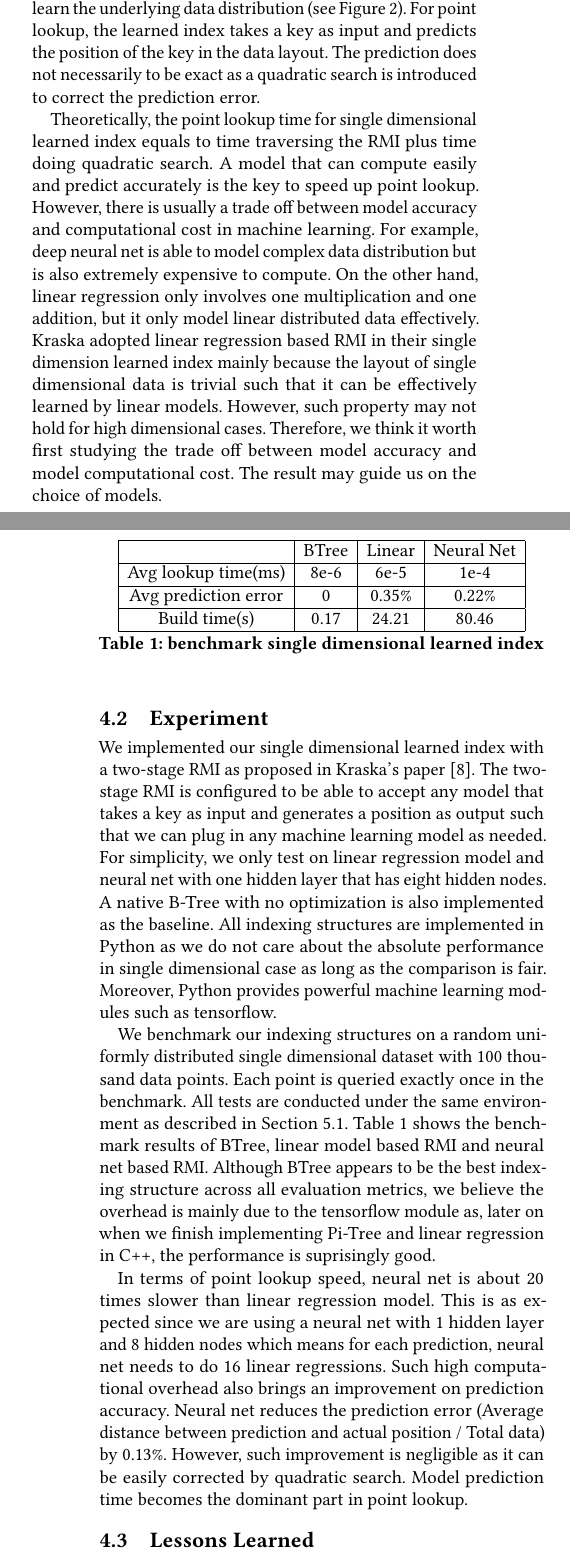
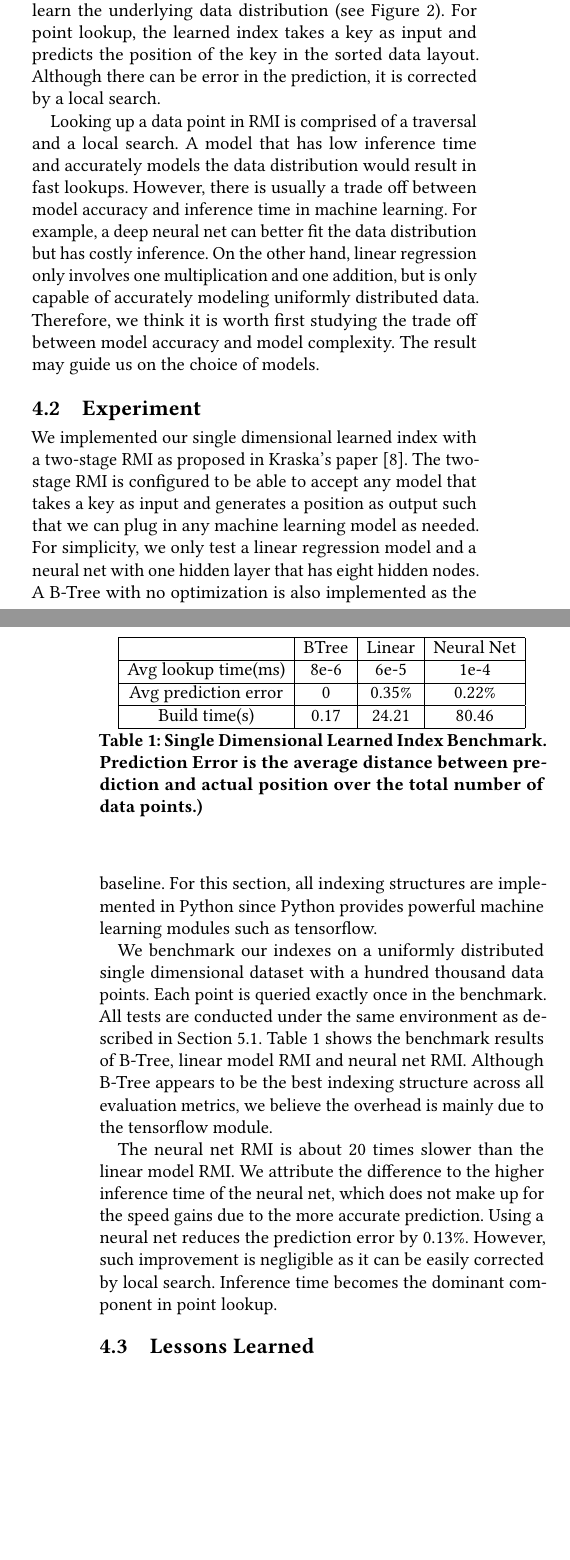
Before and after one commit to AZJaffe/multidim-learned-index, a LaTeX paper (report/report.tex): two parts of the columns of pages 2 and 3 of 10, joined at a grey line, cut so that both start at the same text, the shorter picture padded with empty space. Compiled offline with pdfLaTeX.

Commit message:
edits for section 4

```diff
--- a/report/report.tex
+++ b/report/report.tex
@@ -233,32 +231,29 @@ endpoint.
 
 As described in Section 2, the main idea of single dimensional learned index is to replace
 the traditional indexing structure like B-Tree with a machine learning model that is able
-to learn the underlying data distribution (see Figure 2). For point lookup, the learned index takes a key
-as input and predicts the position of the key in the data layout. The prediction does not
-necessarily to be exact as a quadratic search is introduced to correct the prediction error.
+to learn the underlying data distribution (see Figure \ref{single-dimensional-learned-index}).
+For point lookup, the learned index takes a key as input and predicts the position of the key
+in the sorted data layout. Although there can be error in the prediction, it is corrected by a local search.
 
-Theoretically, the point lookup time for single dimensional learned index equals to time
-traversing the RMI plus time doing quadratic search. A model that can compute easily and predict
-accurately is the key to speed up point lookup. However, there is usually a trade off between
-model accuracy and computational cost in machine learning. For example, deep neural net is able
-to model complex data distribution but is also extremely expensive to compute. On the other hand,
-linear regression only involves one multiplication and one addition, but it only model linear
-distributed data effectively. Kraska adopted linear regression based RMI in their single dimension
-learned index mainly because the layout of single dimensional data is trivial such that it can be
-effectively learned by linear models. However, such property may not hold for high dimensional cases.
-Therefore, we think it worth first studying the trade off between model accuracy and model
-computational cost. The result may guide us on the choice of models.
+Looking up a data point in RMI is comprised of a traversal and a local search.
+A model that has low inference time and accurately models the data distribution would result in fast lookups.
+However, there is usually a trade off between model accuracy and inference time in machine learning.
+For example, a deep neural net can better fit the data distribution but has costly inference.
+On the other hand, linear regression only involves one multiplication and one addition, but is only capable of
+accurately modeling uniformly distributed data.
+Therefore, we think it is worth first studying the trade off between model accuracy and model
+complexity. The result may guide us on the choice of models.
 
 \subsection{Experiment}
 
 We implemented our single dimensional learned index with a two-stage RMI as proposed in
 Kraska's paper \cite{Learned_Index}. The two-stage RMI is configured to be able to accept
 any model that takes a key as input and generates a position as output such that we can
-plug in any machine learning model as needed. For simplicity, we only test on linear regression
-model and neural net with one hidden layer that has eight hidden nodes. A native B-Tree with no optimization is also implemented
-as the baseline. All indexing structures are implemented in Python as we do not care about the absolute
-performance in single dimensional case as long as the comparison is fair. Moreover, Python provides powerful
-machine learning modules such as tensorflow.
+plug in any machine learning model as needed. For simplicity, we only test a linear regression
+model and a neural net with one hidden layer that has eight hidden nodes.
+A B-Tree with no optimization is also implemented as the baseline.
+For this section, all indexing structures are implemented in Python
+since Python provides powerful machine learning modules such as tensorflow.
 
 \begin{table}
   \centering
@@ -273,25 +268,24 @@ machine learning modules such as tensorflow.
     Build time(s) & 0.17 & 24.21 & 80.46 \\
     \hline
   \end{tabular}
-  \caption{benchmark single dimensional learned index}
+  \caption{Single Dimensional Learned Index Benchmark.
+  Prediction Error is the average distance between prediction and actual position over the total number of data points.)}
   \label{table:single-dimensional-learned-index-benchmark}
 \end{table}
 
-We benchmark our indexing structures on a random uniformly distributed single dimensional
-dataset with 100 thousand data points. Each point is queried exactly once in the benchmark.
+We benchmark our indexes on a uniformly distributed single dimensional
+dataset with a hundred thousand data points. Each point is queried exactly once in the benchmark.
 All tests are conducted under the same environment as described in Section 5.1. Table 1 shows
-the benchmark results of BTree, linear model based RMI and neural net based RMI. Although
-BTree appears to be the best indexing structure across all evaluation metrics, we believe the
-overhead is mainly due to the tensorflow module as, later on when we finish implementing Pi-Tree
-and linear regression in C++, the performance is suprisingly good.
+the benchmark results of B-Tree, linear model RMI and neural net RMI. Although
+B-Tree appears to be the best indexing structure across all evaluation metrics, we believe the
+overhead is mainly due to the tensorflow module.
 
-In terms of point lookup speed, neural net is about 20 times slower than linear regression model.
-This is as expected since we are using a neural net with 1 hidden layer and 8 hidden nodes which
-means for each prediction, neural net needs to do 16 linear regressions. Such high computational
-overhead also brings an improvement on prediction accuracy. Neural net reduces the prediction
-error (Average distance between prediction and actual position / Total data) by 0.13\%. However,
-such improvement is negligible as it can be easily corrected by quadratic search. Model prediction
-time becomes the dominant part in point lookup.
+The neural net RMI is about 20 times slower than the linear model RMI.
+We attribute the difference to the higher inference time of the neural net, which does not make up for
+the speed gains due to the more accurate prediction. Using a neural net reduces the prediction
+error by 0.13\%. However,
+such improvement is negligible as it can be easily corrected by local search.
+Inference time becomes the dominant component in point lookup.
 
 \subsection{Lessons Learned}
 
@@ -304,4 +292,4 @@ projection function which can preserve the relative position between points.
-Since high dimensional data is more complex to learn, the choice of machine learning model also
+Since multidimensional data is more complex to learn, the choice of machine learning model also
 warrants discussion. Although the neural net approach has been shown to be able to predict more accurately, its
 large computational overhead is not negligible. The model used in RMI does not necessarily need to
 be very accurate but has to be easy to compute. Otherwise, traversing RMI will dominate the lookup.
```
Also changed, not shown: report/report.tex (38 more changed lines).
